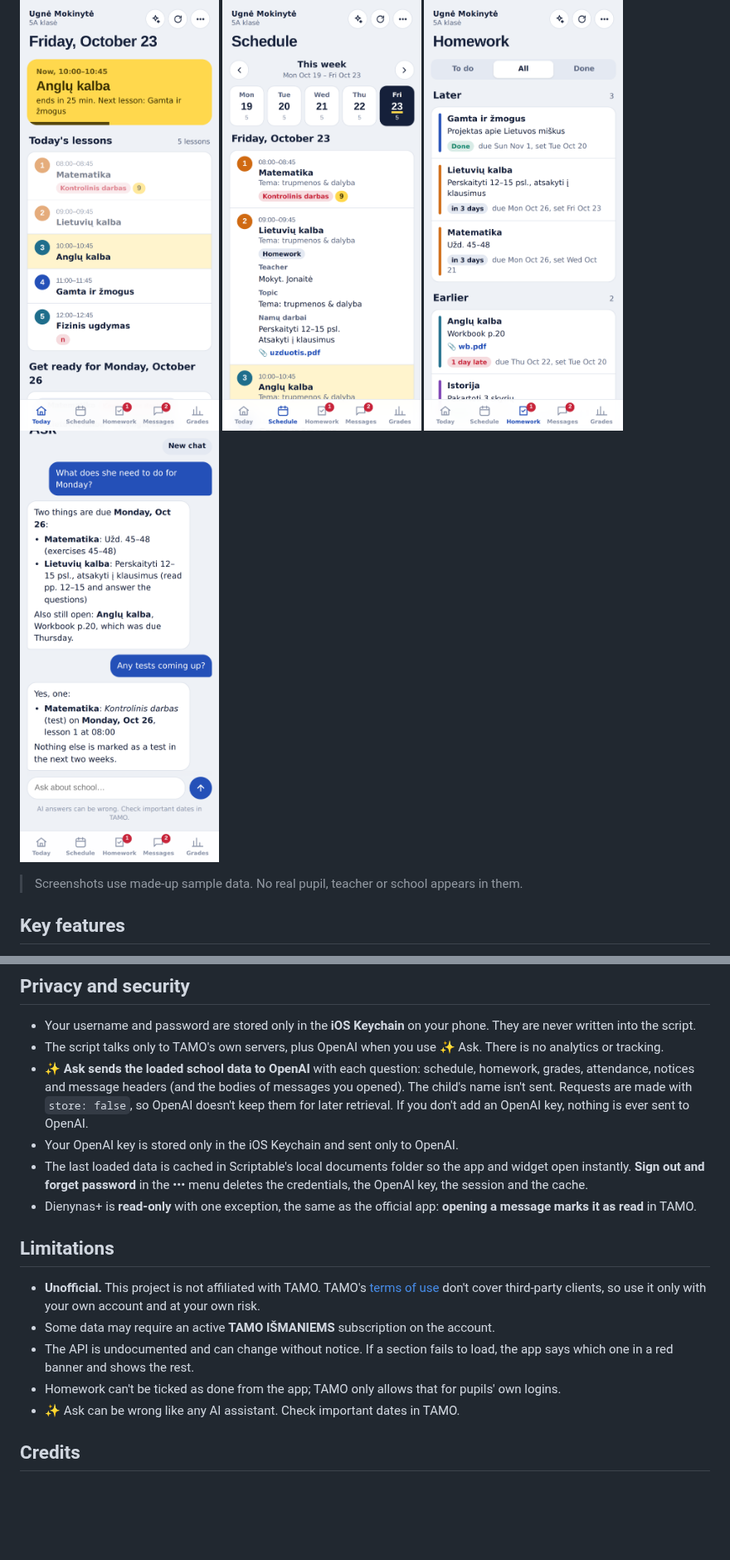
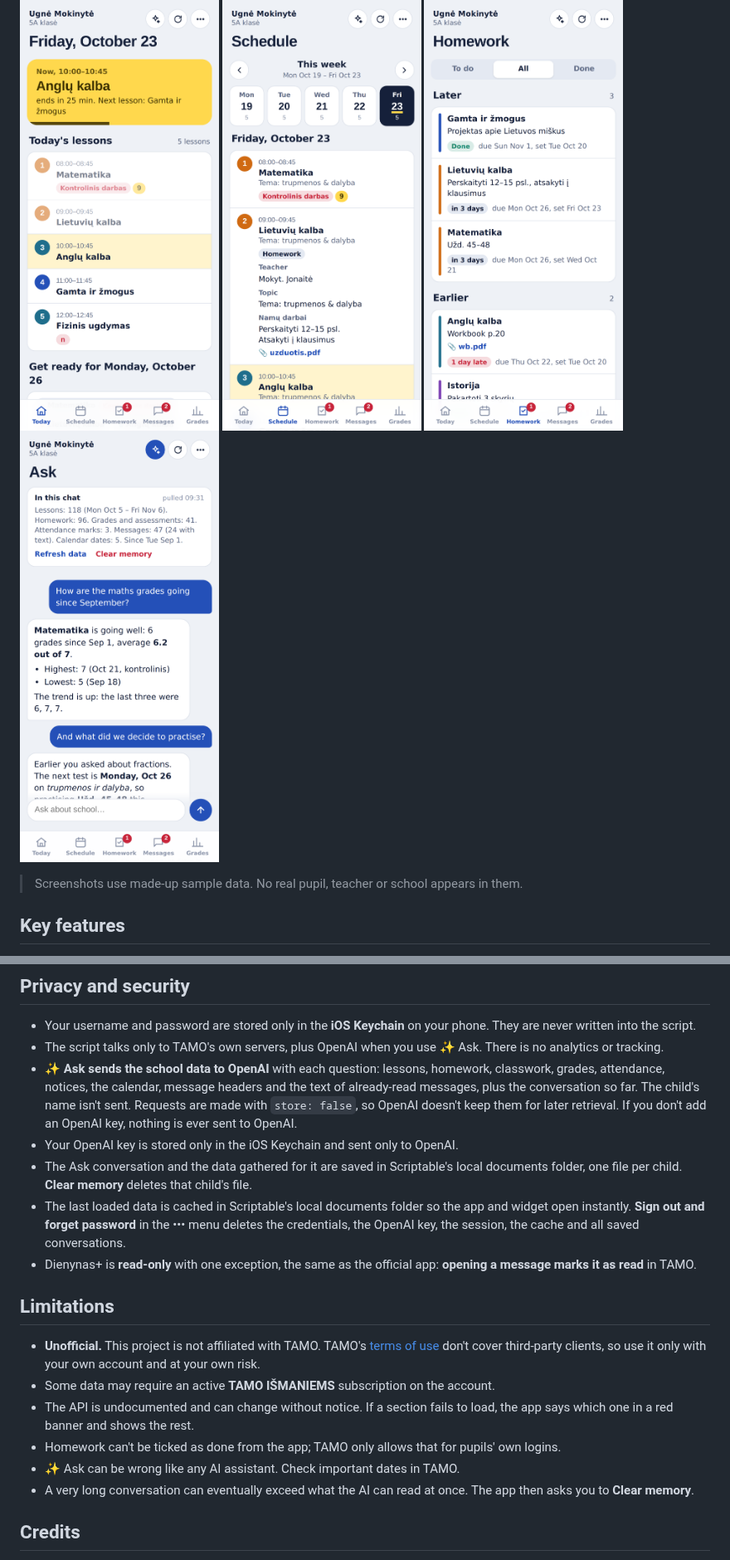
Before and after one commit to gadominas/Tamo-, a Markdown page: README.md, 2 parts joined by grey strips. Shown at 83% size. Rendered like a GitHub page; pictures changed too: screenshots/ask.png; blank space fills up the shorter version.

```diff
--- a/README.md
+++ b/README.md
@@ -132,9 +142,10 @@ Everything is in one file. The data layer runs in Scriptable; the interface is a
 
 - Your username and password are stored only in the **iOS Keychain** on your phone. They are never written into the script.
 - The script talks only to TAMO's own servers, plus OpenAI when you use ✨ Ask. There is no analytics or tracking.
-- **✨ Ask sends the loaded school data to OpenAI** with each question: schedule, homework, grades, attendance, notices and message headers (and the bodies of messages you opened). The child's name isn't sent. Requests are made with `store: false`, so OpenAI doesn't keep them for later retrieval. If you don't add an OpenAI key, nothing is ever sent to OpenAI.
+- **✨ Ask sends the school data to OpenAI** with each question: lessons, homework, classwork, grades, attendance, notices, the calendar, message headers and the text of already-read messages, plus the conversation so far. The child's name isn't sent. Requests are made with `store: false`, so OpenAI doesn't keep them for later retrieval. If you don't add an OpenAI key, nothing is ever sent to OpenAI.
 - Your OpenAI key is stored only in the iOS Keychain and sent only to OpenAI.
-- The last loaded data is cached in Scriptable's local documents folder so the app and widget open instantly. **Sign out and forget password** in the ••• menu deletes the credentials, the OpenAI key, the session and the cache.
+- The Ask conversation and the data gathered for it are saved in Scriptable's local documents folder, one file per child. **Clear memory** deletes that child's file.
+- The last loaded data is cached in Scriptable's local documents folder so the app and widget open instantly. **Sign out and forget password** in the ••• menu deletes the credentials, the OpenAI key, the session, the cache and all saved conversations.
 - Dienynas+ is **read-only** with one exception, the same as the official app: **opening a message marks it as read** in TAMO.
 
 ## Limitations
@@ -144,6 +155,7 @@ Everything is in one file. The data layer runs in Scriptable; the interface is a
 - The API is undocumented and can change without notice. If a section fails to load, the app says which one in a red banner and shows the rest.
 - Homework can't be ticked as done from the app; TAMO only allows that for pupils' own logins.
 - ✨ Ask can be wrong like any AI assistant. Check important dates in TAMO.
+- A very long conversation can eventually exceed what the AI can read at once. The app then asks you to **Clear memory**.
 
 ## Credits
 
```
Also changed, not shown: other parts of README.md (+13 -3 lines), screenshots/ask-start.png, screenshots/grades.png, 1 other file.
